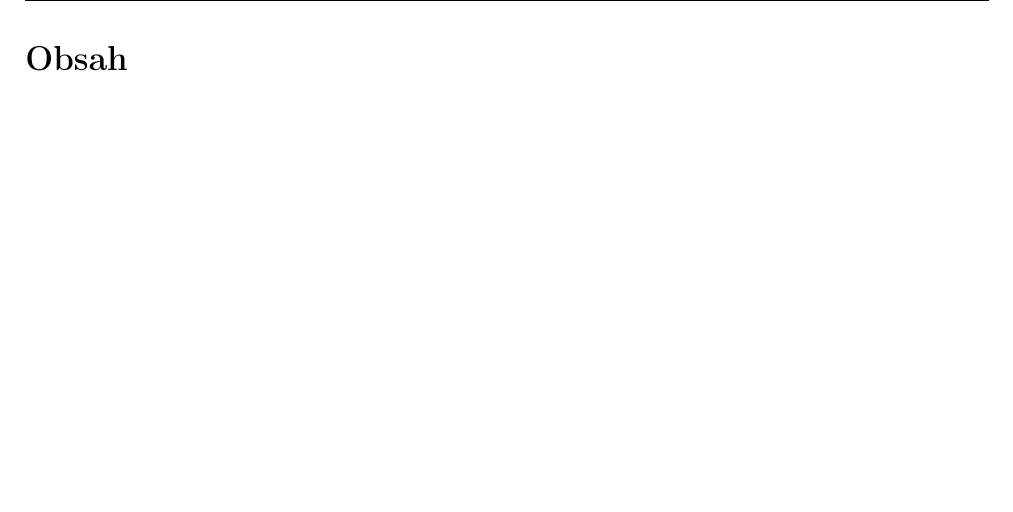
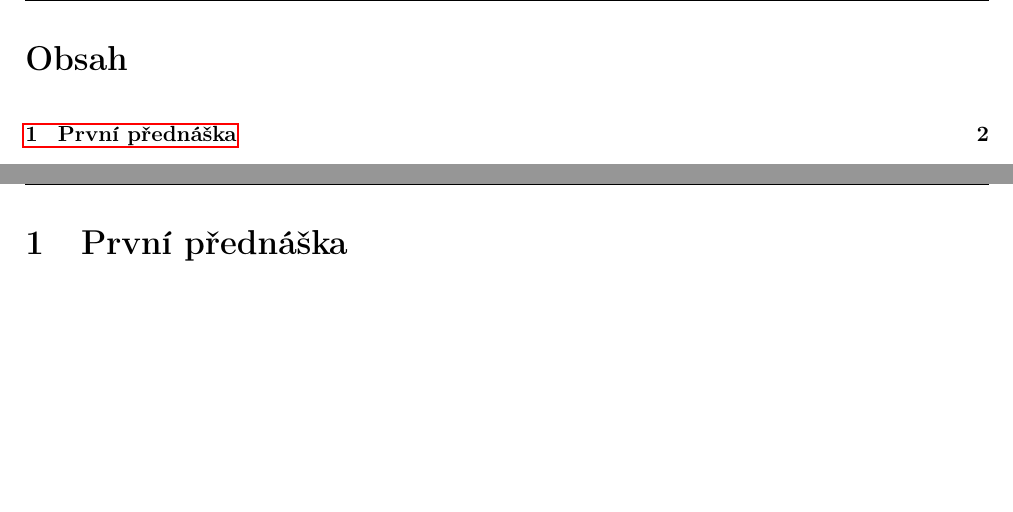
Before and after one commit to 3O11/mff-poznamky, a LaTeX document (Pravdepodobnost-Statistika-1/main.tex, which reads Pravdepodobnost-Statistika-1/Lectures/01.tex): part of page 2 of 3 before the commit and two parts of pages 2 and 3 of 3 after it, the two joined at a grey line, cut so that both start at the same text, the shorter picture padded with empty space. Compiled offline with pdfLaTeX.

Commit message:
Added new file for first lecture

```diff
--- /dev/null
+++ b/Pravdepodobnost-Statistika-1/Lectures/01.tex
@@ -0,0 +1,15 @@
+\documentclass[../main.tex]{subfiles}
+
+%{definition}{Definice}
+%{example}{Příklad}
+%{intuition}{Intuice}
+%{remark}{Poznámka}
+%{consequence}{Důsledek}
+%{observation}{Pozorování}
+
+\begin{document}
+%%%%%%%%%%%%%%%%%%%%%%%%%%%%%%%%%%%%%%%%%%%%%%%%%%%%%%%%%%%%%%%%%%%%%%%%%%%%%%%%
+\section{První přednáška}
+
+
+\end{document}
--- a/Pravdepodobnost-Statistika-1/main.tex
+++ b/Pravdepodobnost-Statistika-1/main.tex
@@ -46,7 +46,7 @@
 \newtheorem*{remark}{Poznámka}
 \newtheorem*{consequence}{Důsledek}
 \newtheorem*{observation}{Pozorování}
-
+\newtheorem*{lecture}{Přednáška}
 % ošklivý hack k tomu, aby environment 'definitionnodot' neměl na konci . nebo :
 % hodí se, když chceme Dělat něco jako „Definice (Riemannův integrál) je funkce...“
 \newtheoremstyle{nontheoremstylenodot}{1em}{1em}{}{}{\bfseries}{}{.3em}{}
```
Also changed, not shown: Pravdepodobnost-Statistika-1/main.tex (4 more changed lines).
